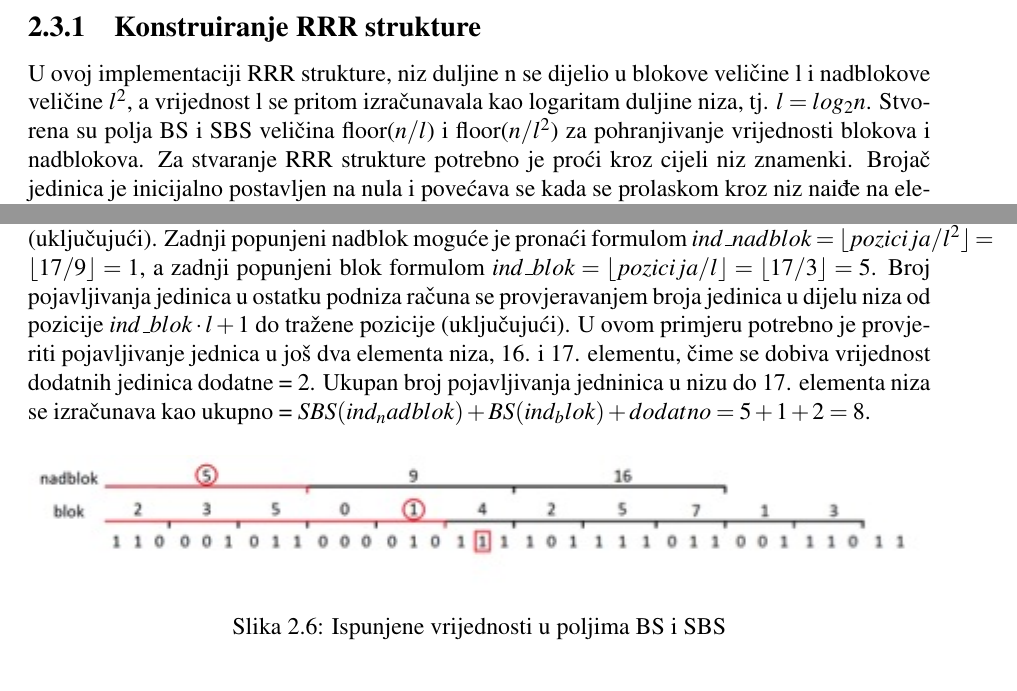
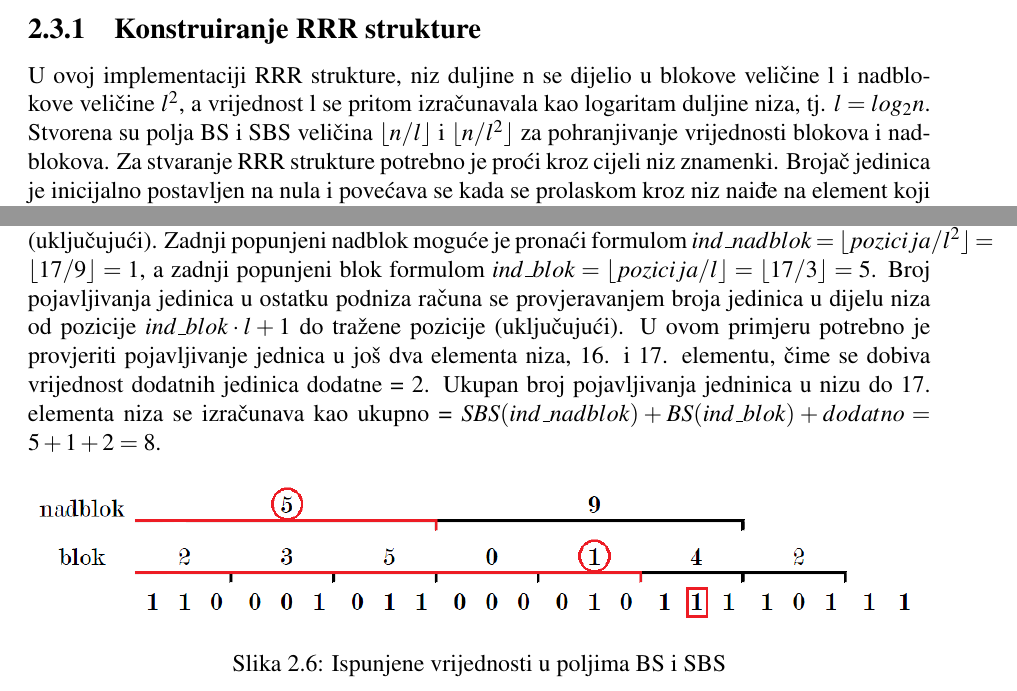
Before and after one commit to vladtepes1473/FM-Index, a LaTeX document (documentation/LaTeX dokumentacija/Dokumentacija.tex, which reads documentation/LaTeX dokumentacija/pomocniAlgoritmi.tex): two parts of pages 7 and 8 of 9, joined at a grey line, cut so that both start at the same text. Compiled offline with pdfLaTeX.

Commit message:
Changes in pomocniAlgoritmi.tex and added pics

```diff
--- a/documentation/LaTeX dokumentacija/pomocniAlgoritmi.tex
+++ b/documentation/LaTeX dokumentacija/pomocniAlgoritmi.tex
@@ -72,7 +72,7 @@ Ideja RRR strukture je da se inicijalno nad nizom konstruiraju blokovi (engl. \t
 RRR struktura implementirana u ovom projektu se djelomično razlikuje od originalne RRR strukture koju su predložili Raman, Raman and Rao \cite{rrr1}. U originalnoj RRR strukturi niz je podijeljen u blokove tako da je svaki blok predstavljen parom (SB,B) te su definirane dodatne tri tablice\cite{rrr2}. Implementacija u ovom projektu je nešto drugačije izvedena, ali je zadržala izračun broja jedinica u nizu u konstantnom vremenu te je opisana u nastavku teksta.
 
 \subsection{Konstruiranje RRR strukture}
-U ovoj implementaciji RRR strukture, niz duljine n se dijelio u blokove veličine l i nadblokove veličine $l^2$, a vrijednost l se pritom izračunavala kao logaritam duljine niza, tj. $l=log_2 n$. Stvorena su polja BS i SBS veličina floor($n/l$) i floor($n/l^{2}$) za pohranjivanje vrijednosti blokova i nadblokova. Za stvaranje RRR strukture potrebno je proći kroz cijeli niz znamenki. Brojač jedinica je inicijalno postavljen na nula i povećava se kada se prolaskom kroz niz naiđe na element koji ima vrijednost 1. Kada se prođe kroz l elemenata niza, vrijednost brojača pohranjuje se u polje BS kao zbroj vrijednosti stvorenih blokova u još neispunjenom nadbloku. To znači da se blokovi u jednom nadploku pune kumulativno. Kada se prođe $l^2$ elemenata niza, vrijednost novog nadbloka jednaka je zbroju vrijednosti prošlog nadbloka (ako postoji) i vrijednosti brojača, odnosno zadnjeg konstruiranog bloka. Nakon izračuna vrijednosti nadbloka brojač se postavlja ponovo na vrijednost nula. Primjer ispunjenih vrijednosti u poljima BS i SBS dan je \ref{rrr1}.
+U ovoj implementaciji RRR strukture, niz duljine n se dijelio u blokove veličine l i nadblokove veličine $l^2$, a vrijednost l se pritom izračunavala kao logaritam duljine niza, tj. $l=log_2 n$. Stvorena su polja BS i SBS veličina $\lfloor n/l \rfloor$ i $\lfloor n/l^{2} \rfloor$ za pohranjivanje vrijednosti blokova i nadblokova. Za stvaranje RRR strukture potrebno je proći kroz cijeli niz znamenki. Brojač jedinica je inicijalno postavljen na nula i povećava se kada se prolaskom kroz niz naiđe na element koji ima vrijednost 1. Kada se prođe kroz l elemenata niza, vrijednost brojača pohranjuje se u polje BS kao zbroj vrijednosti stvorenih blokova u još neispunjenom nadbloku. To znači da se blokovi u jednom nadploku pune kumulativno. Kada se prođe $l^2$ elemenata niza, vrijednost novog nadbloka jednaka je zbroju vrijednosti prošlog nadbloka (ako postoji) i vrijednosti brojača, odnosno zadnjeg konstruiranog bloka. Nakon izračuna vrijednosti nadbloka brojač se postavlja ponovo na vrijednost nula. Primjer ispunjenih vrijednosti u poljima BS i SBS dan je \ref{rrr1}.
 
 \begin{figure}[H]
 \centering
@@ -86,10 +86,10 @@ Ukoliko se osvrnemo na primjer wavelet stabla prikazanim u prethodnom poglavlju
 \subsection{Izračunavanje broja jedinica u nizu}
 Broj jedinica u nizu se izračunava kao zbroj vrijednosti zadnjeg popunjenog nadbloka i bloka do zadane pozicije te broja jedinica u ostatku niza koji nije obuhvaćen blokom. Zbog načina punjenja blokova i nadblokova, kod računanja ukupnog broja pojavljivanja jedinica u nizu do određene pozicije potrebno je pripaziti na određene situacije. Ako se tražena pozicija nalazi na mjestu u nizu jednakom $k\cdot l^2$, onda je broj pojavljivanja jedinica u podnizu jednak samo vrijednosti nadbloka, a ako se pozicija nalazi na mjestu u nizu $k\cdot l$, to znači da je vrijednost broja jedinica u podnizu dan ili samo nadblokom (ranije naveden slučaj) ili zbrojem vrijednosti nadbloka i bloka, te nema dijela niza koji nije obuhvaćen blokom/nadblokom za koji treba dodatno provjeravati vrijednosti znamenki. U ostalim slučajevima se vrijednostima zadnjeg popunjenog nadbloka i bloka pridodaje broj jedinica u dijelu niza od zadnjeg popunjenog bloka do pozicije do koje se traži izračun broja pojavljivanja jedinica u podnizu, i to je jedini dio u računanju kada je potrebno slijedno prolaziti kroz elemente niza prebrajajući pojavljivanje jedinica.
 
-U nastavku je opisan postupak izračunavanja broja jedinica za primjer niza prikazanog slikom \ref{rrr2}. Neka se želi izračunati broj pojavljivanja jedinica do pozicije 17. elementa niza (uključujući). Zadnji popunjeni nadblok moguće je pronaći formulom $ind\_nadblok = \lfloor pozicija/l^2 \rfloor = \lfloor 17/9 \rfloor = 1$, a zadnji popunjeni blok formulom $ind\_blok = \lfloor pozicija/l \rfloor = \lfloor 17/3 \rfloor = 5$. Broj pojavljivanja jedinica u ostatku podniza računa se provjeravanjem broja jedinica u dijelu niza od pozicije $ind\_blok\cdot l+1$ do tražene pozicije (uključujući). U ovom primjeru potrebno je provjeriti pojavljivanje jednica u još dva elementa niza, 16. i 17. elementu, čime se dobiva vrijednost dodatnih jedinica dodatne = 2. Ukupan broj pojavljivanja jedninica u nizu do 17. elementa niza se izračunava kao ukupno  = $SBS(ind_nadblok) + BS(ind_blok) + dodatno = 5 + 1 + 2 = 8$.
+U nastavku je opisan postupak izračunavanja broja jedinica za primjer niza prikazanog slikom \ref{rrr2}. Neka se želi izračunati broj pojavljivanja jedinica do pozicije 17. elementa niza (uključujući). Zadnji popunjeni nadblok moguće je pronaći formulom $ind\_nadblok = \lfloor pozicija/l^2 \rfloor = \lfloor 17/9 \rfloor = 1$, a zadnji popunjeni blok formulom $ind\_blok = \lfloor pozicija/l \rfloor = \lfloor 17/3 \rfloor = 5$. Broj pojavljivanja jedinica u ostatku podniza računa se provjeravanjem broja jedinica u dijelu niza od pozicije $ind\_blok\cdot l+1$ do tražene pozicije (uključujući). U ovom primjeru potrebno je provjeriti pojavljivanje jednica u još dva elementa niza, 16. i 17. elementu, čime se dobiva vrijednost dodatnih jedinica dodatne = 2. Ukupan broj pojavljivanja jedninica u nizu do 17. elementa niza se izračunava kao ukupno  = $SBS(ind\_nadblok) + BS(ind\_blok) + dodatno = 5 + 1 + 2 = 8$.
 
 \begin{figure}[H]
 \centering
-\includegraphics[width=\linewidth]{./pictures/rrr2.jpg}
+\includegraphics[width=\linewidth]{./pictures/rrr2.png}
 \caption{Ispunjene vrijednosti u poljima BS i SBS}\label{rrr2}
 \end{figure}
```
Also changed, not shown: documentation/LaTeX dokumentacija/Dokumentacija.pdf, documentation/LaTeX dokumentacija/pictures/rrr1.PNG (added), documentation/LaTeX dokumentacija/pictures/rrr1.jpg (deleted), documentation/LaTeX dokumentacija/pictures/rrr2.PNG (added), documentation/LaTeX dokumentacija/pictures/rrr2.jpg (deleted), documentation/LaTeX dokumentacija/pictures/rrr_1.PNG (added), documentation/LaTeX dokumentacija/pictures/rrr_2.png (added), documentation/LaTeX dokumentacija/pomocniAlgoritmi.tex (2 more changed lines), 2 other files.
